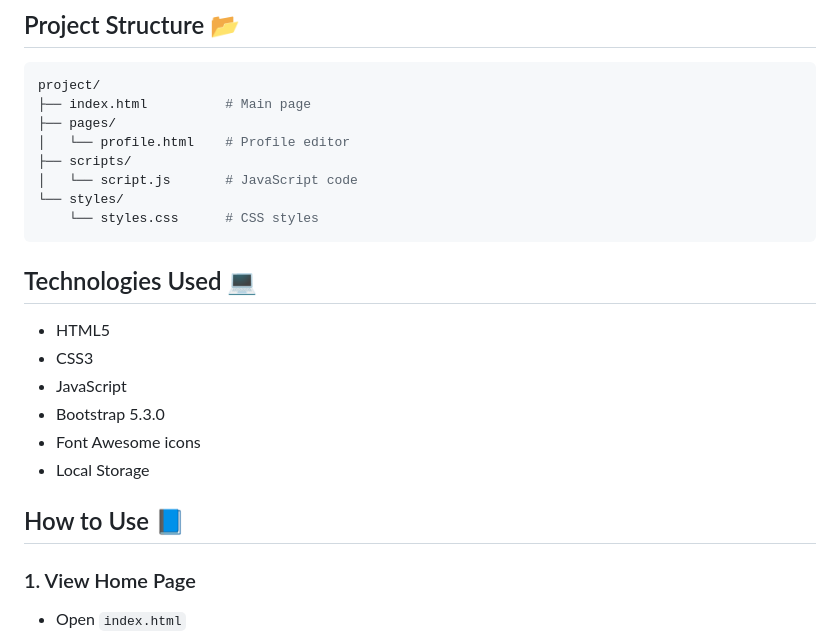
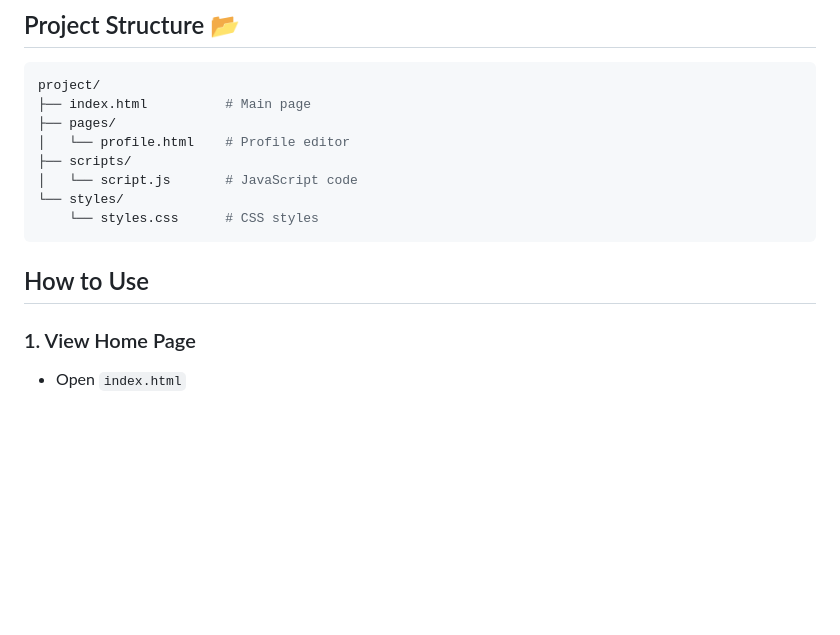
Before and after one commit to KGoksal/Profile-App, a Markdown page: README.md, the part around the change printed below. Drawn GitHub-style; blank space fills up the shorter version.

````diff
--- a/README.md
+++ b/README.md
@@ -35,15 +35,8 @@ project/
     └── styles.css      # CSS styles
 ```
 
-## Technologies Used 💻
-- HTML5
-- CSS3
-- JavaScript
-- Bootstrap 5.3.0
-- Font Awesome icons
-- Local Storage
 
-## How to Use 📘
+## How to Use
 
 ### 1. View Home Page
 - Open `index.html`
````
Also changed, not shown: other parts of README.md (+2 -2 lines).
